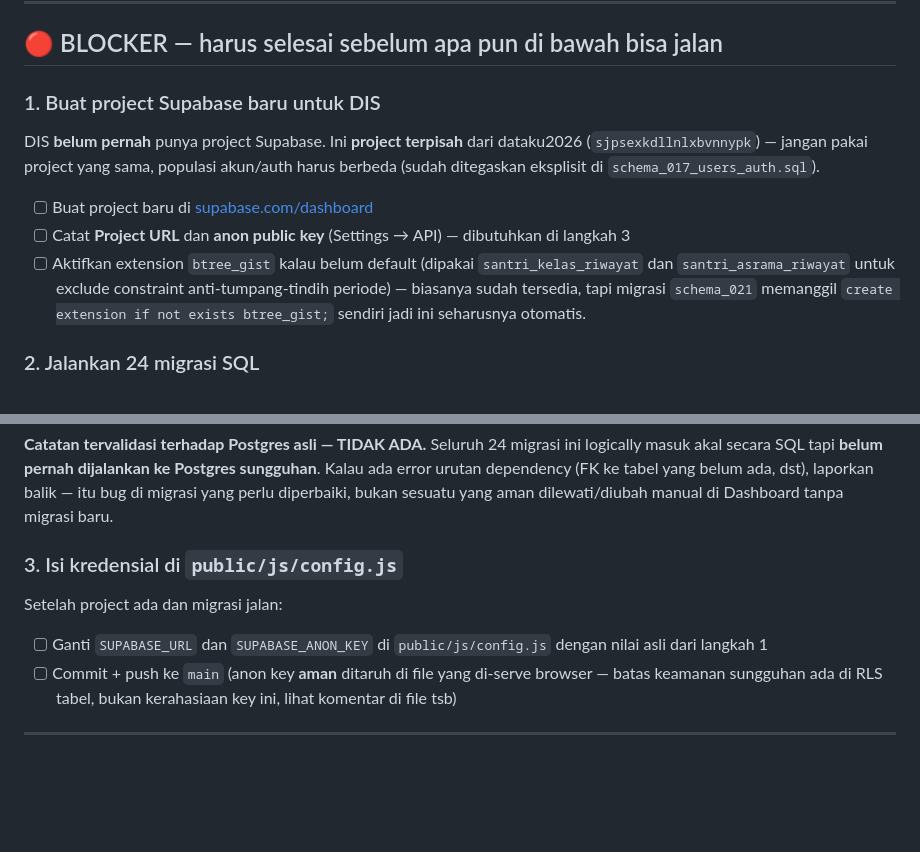
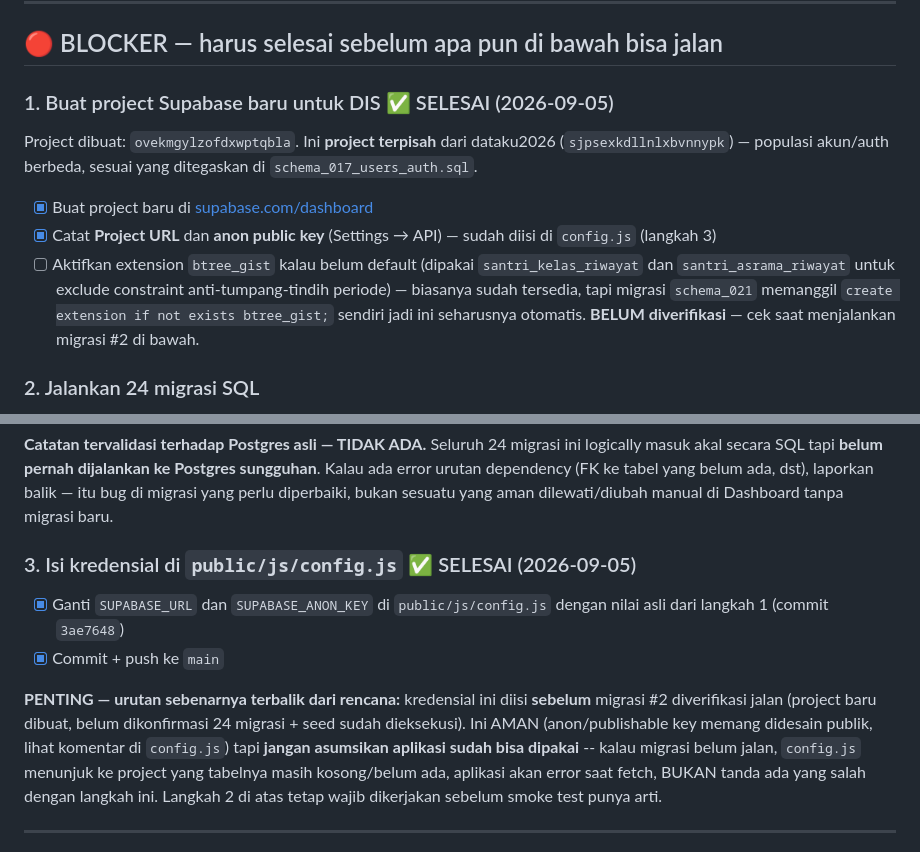
Before and after one commit to italfalahabulamu/DIS, a Markdown page: supabase/PENDING_ACTIONS.md, 2 parts joined by grey strips. GitHub-like rendering; blank space fills up the shorter version.

Commit message:
Update PENDING_ACTIONS: blocker #1 dan #3 selesai, #2 (migrasi) masih terbuka

```diff
--- a/supabase/PENDING_ACTIONS.md
+++ b/supabase/PENDING_ACTIONS.md
@@ -41,16 +41,15 @@ sekarang total **24 migrasi**, bukan 23):
 
 ## 🔴 BLOCKER — harus selesai sebelum apa pun di bawah bisa jalan
 
-### 1. Buat project Supabase baru untuk DIS
+### 1. Buat project Supabase baru untuk DIS ✅ SELESAI (2026-09-05)
 
-DIS **belum pernah** punya project Supabase. Ini **project terpisah**
-dari dataku2026 (`sjpsexkdllnlxbvnnypk`) — jangan pakai project yang
-sama, populasi akun/auth harus berbeda (sudah ditegaskan eksplisit di
-`schema_017_users_auth.sql`).
+Project dibuat: `ovekmgylzofdxwptqbla`. Ini **project terpisah** dari
+dataku2026 (`sjpsexkdllnlxbvnnypk`) — populasi akun/auth berbeda,
+sesuai yang ditegaskan di `schema_017_users_auth.sql`.
 
-- [ ] Buat project baru di [supabase.com/dashboard](https://supabase.com/dashboard)
-- [ ] Catat **Project URL** dan **anon public key** (Settings → API) — dibutuhkan di langkah 3
-- [ ] Aktifkan extension `btree_gist` kalau belum default (dipakai `santri_kelas_riwayat` dan `santri_asrama_riwayat` untuk exclude constraint anti-tumpang-tindih periode) — biasanya sudah tersedia, tapi migrasi `schema_021` memanggil `create extension if not exists btree_gist;` sendiri jadi ini seharusnya otomatis.
+- [x] Buat project baru di [supabase.com/dashboard](https://supabase.com/dashboard)
+- [x] Catat **Project URL** dan **anon public key** (Settings → API) — sudah diisi di `config.js` (langkah 3)
+- [ ] Aktifkan extension `btree_gist` kalau belum default (dipakai `santri_kelas_riwayat` dan `santri_asrama_riwayat` untuk exclude constraint anti-tumpang-tindih periode) — biasanya sudah tersedia, tapi migrasi `schema_021` memanggil `create extension if not exists btree_gist;` sendiri jadi ini seharusnya otomatis. **BELUM diverifikasi** — cek saat menjalankan migrasi #2 di bawah.
 
 ### 2. Jalankan 24 migrasi SQL
 
@@ -69,12 +68,20 @@ dijalankan ke Postgres sungguhan**. Kalau ada error urutan dependency
 yang perlu diperbaiki, bukan sesuatu yang aman dilewati/diubah manual
 di Dashboard tanpa migrasi baru.
 
-### 3. Isi kredensial di `public/js/config.js`
+### 3. Isi kredensial di `public/js/config.js` ✅ SELESAI (2026-09-05)
 
-Setelah project ada dan migrasi jalan:
+- [x] Ganti `SUPABASE_URL` dan `SUPABASE_ANON_KEY` di `public/js/config.js` dengan nilai asli dari langkah 1 (commit `3ae7648`)
+- [x] Commit + push ke `main`
 
-- [ ] Ganti `SUPABASE_URL` dan `SUPABASE_ANON_KEY` di `public/js/config.js` dengan nilai asli dari langkah 1
-- [ ] Commit + push ke `main` (anon key **aman** ditaruh di file yang di-serve browser — batas keamanan sungguhan ada di RLS tabel, bukan kerahasiaan key ini, lihat komentar di file tsb)
+**PENTING — urutan sebenarnya terbalik dari rencana:** kredensial ini
+diisi **sebelum** migrasi #2 diverifikasi jalan (project baru dibuat,
+belum dikonfirmasi 24 migrasi + seed sudah dieksekusi). Ini AMAN
+(anon/publishable key memang didesain publik, lihat komentar di
+`config.js`) tapi **jangan asumsikan aplikasi sudah bisa dipakai** --
+kalau migrasi belum jalan, `config.js` menunjuk ke project yang
+tabelnya masih kosong/belum ada, aplikasi akan error saat fetch,
+BUKAN tanda ada yang salah dengan langkah ini. Langkah 2 di atas
+tetap wajib dikerjakan sebelum smoke test punya arti.
 
 ---
 
```
